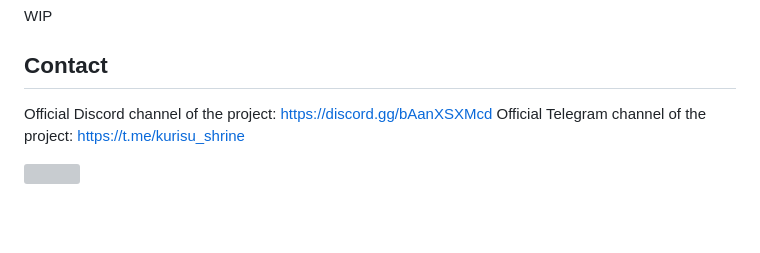
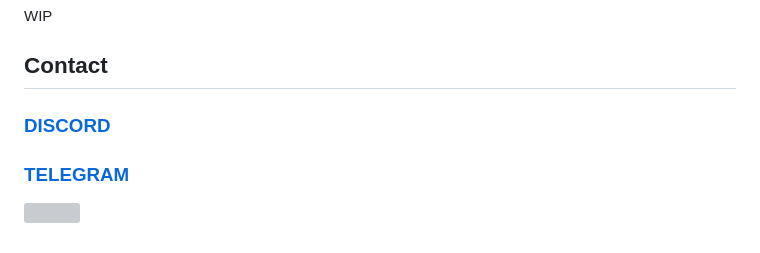
Before and after one commit to EdVollmond/AmadeusAI, a Markdown page: README.md, the part around the change. Rendered like a GitHub page; blank space fills up the shorter version; grey boxes are pictures that could not be loaded.

```diff
--- a/README.md
+++ b/README.md
@@ -110,7 +110,8 @@ By default, the server will start at http://localhost:8000/, where you can conne
 WIP
 
 ## Contact
-Official Discord channel of the project: https://discord.gg/bAanXSXMcd
-Official Telegram channel of the project: https://t.me/kurisu_shrine
+
+### [DISCORD](https://discord.gg/bAanXSXMcd)
+### [TELEGRAM](https://t.me/kurisu_shrine)
 
 ![](https://github.com/EdVollmond/AmadeusAI/blob/main/screen1.png)
```
